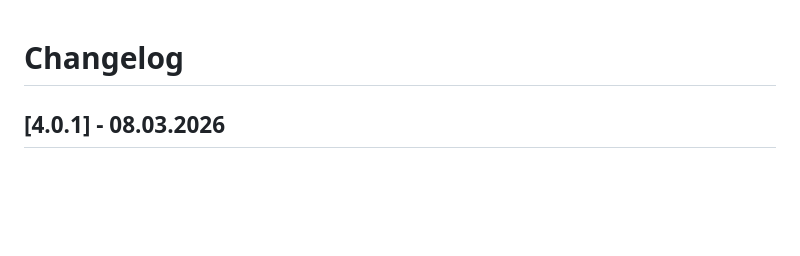
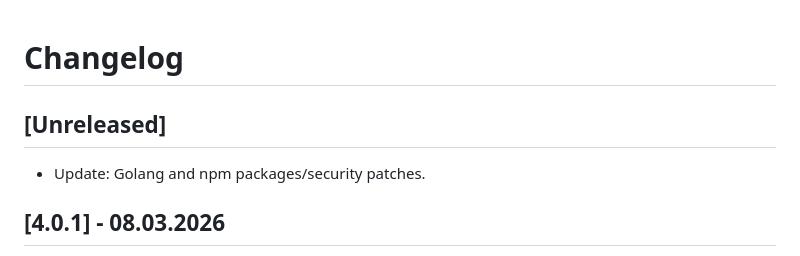
Before and after one commit to vsimakhin/web-logbook, a Markdown page: CHANGELOG.md, the part around the change. Rendered like a GitHub page; blank space fills up the shorter version.

```diff
--- a/CHANGELOG.md
+++ b/CHANGELOG.md
@@ -1,4 +1,8 @@
 # Changelog
+
+## [Unreleased]
+
+- Update: Golang and npm packages/security patches.
 
 ## [4.0.1] - 08.03.2026
 
```
Also changed, not shown: README.md (+4 -0 lines).
